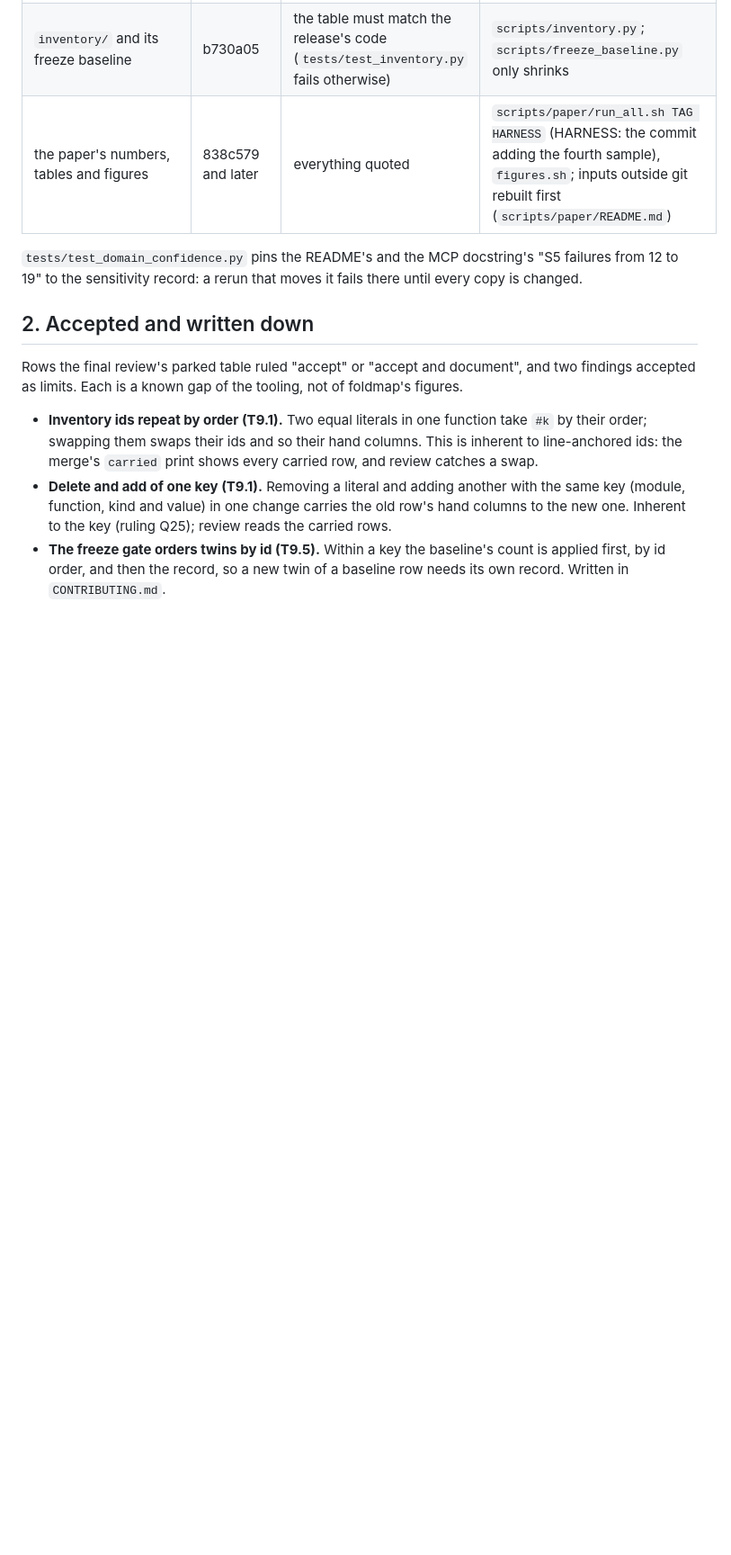
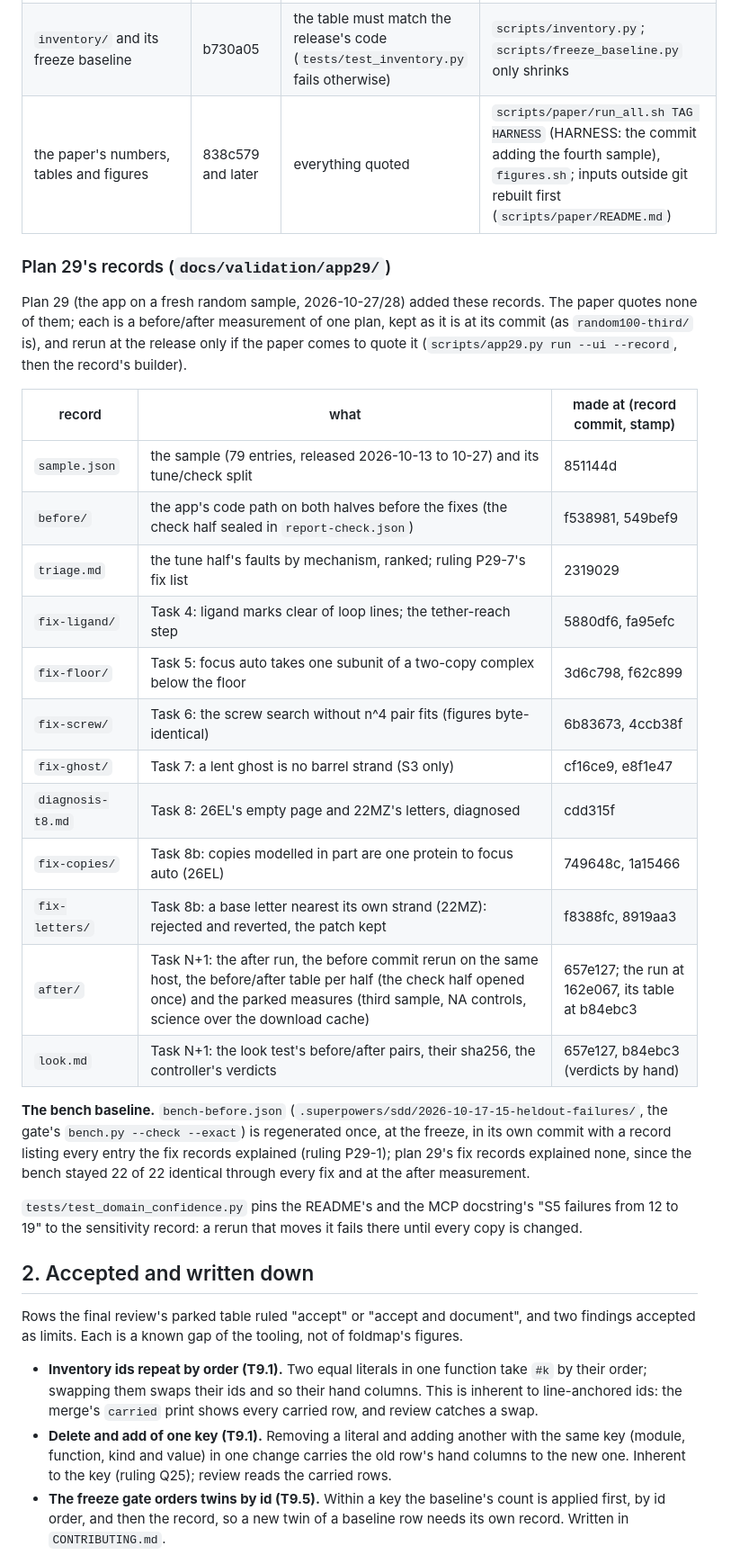
Before and after one commit to dzyla/foldmap, a Markdown page: docs/validation/freeze-checklist.md, the part around the change. Shown at 90% size. GitHub-like rendering; blank space fills up the shorter version.

Commit message:
Freeze checklist: plan 29's records (docs/validation/app29) and the bench baseline at the freeze (P29-1)
Co-Authored-By: Claude Opus 5.5 <noreply@anthropic.com>

```diff
--- a/docs/validation/freeze-checklist.md
+++ b/docs/validation/freeze-checklist.md
@@ -25,6 +25,32 @@ record. A record whose number the paper quotes is regenerated before the paper q
 | `na/` (and the M2 NA rerun) | older code | the NA campaign the paper quotes | `M2_RERUN=1 scripts/paper/run_all.sh TAG HARNESS` |
 | `inventory/` and its freeze baseline | b730a05 | the table must match the release's code (`tests/test_inventory.py` fails otherwise) | `scripts/inventory.py`; `scripts/freeze_baseline.py` only shrinks |
 | the paper's numbers, tables and figures | 838c579 and later | everything quoted | `scripts/paper/run_all.sh TAG HARNESS` (HARNESS: the commit adding the fourth sample), `figures.sh`; inputs outside git rebuilt first (`scripts/paper/README.md`) |
+
+### Plan 29's records (`docs/validation/app29/`)
+
+Plan 29 (the app on a fresh random sample, 2026-10-27/28) added these records. The paper quotes none of them; each
+is a before/after measurement of one plan, kept as it is at its commit (as `random100-third/` is), and rerun at the
+release only if the paper comes to quote it (`scripts/app29.py run --ui --record`, then the record's builder).
+
+| record | what | made at (record commit, stamp) |
+|---|---|---|
+| `sample.json` | the sample (79 entries, released 2026-10-13 to 10-27) and its tune/check split | 851144d |
+| `before/` | the app's code path on both halves before the fixes (the check half sealed in `report-check.json`) | f538981, 549bef9 |
+| `triage.md` | the tune half's faults by mechanism, ranked; ruling P29-7's fix list | 2319029 |
+| `fix-ligand/` | Task 4: ligand marks clear of loop lines; the tether-reach step | 5880df6, fa95efc |
+| `fix-floor/` | Task 5: focus auto takes one subunit of a two-copy complex below the floor | 3d6c798, f62c899 |
+| `fix-screw/` | Task 6: the screw search without n^4 pair fits (figures byte-identical) | 6b83673, 4ccb38f |
+| `fix-ghost/` | Task 7: a lent ghost is no barrel strand (S3 only) | cf16ce9, e8f1e47 |
+| `diagnosis-t8.md` | Task 8: 26EL's empty page and 22MZ's letters, diagnosed | cdd315f |
+| `fix-copies/` | Task 8b: copies modelled in part are one protein to focus auto (26EL) | 749648c, 1a15466 |
+| `fix-letters/` | Task 8b: a base letter nearest its own strand (22MZ): rejected and reverted, the patch kept | f8388fc, 8919aa3 |
+| `after/` | Task N+1: the after run, the before commit rerun on the same host, the before/after table per half (the check half opened once) and the parked measures (third sample, NA controls, science over the download cache) | 657e127; the run at 162e067, its table at b84ebc3 |
+| `look.md` | Task N+1: the look test's before/after pairs, their sha256, the controller's verdicts | 657e127, b84ebc3 (verdicts by hand) |
+
+**The bench baseline.** `bench-before.json` (`.superpowers/sdd/2026-10-17-15-heldout-failures/`, the gate's
+`bench.py --check --exact`) is regenerated once, at the freeze, in its own commit with a record listing every entry
+the fix records explained (ruling P29-1); plan 29's fix records explained none, since the bench stayed 22 of 22
+identical through every fix and at the after measurement.
 
 `tests/test_domain_confidence.py` pins the README's and the MCP docstring's "S5 failures from 12 to 19" to the
 sensitivity record: a rerun that moves it fails there until every copy is changed.
```
